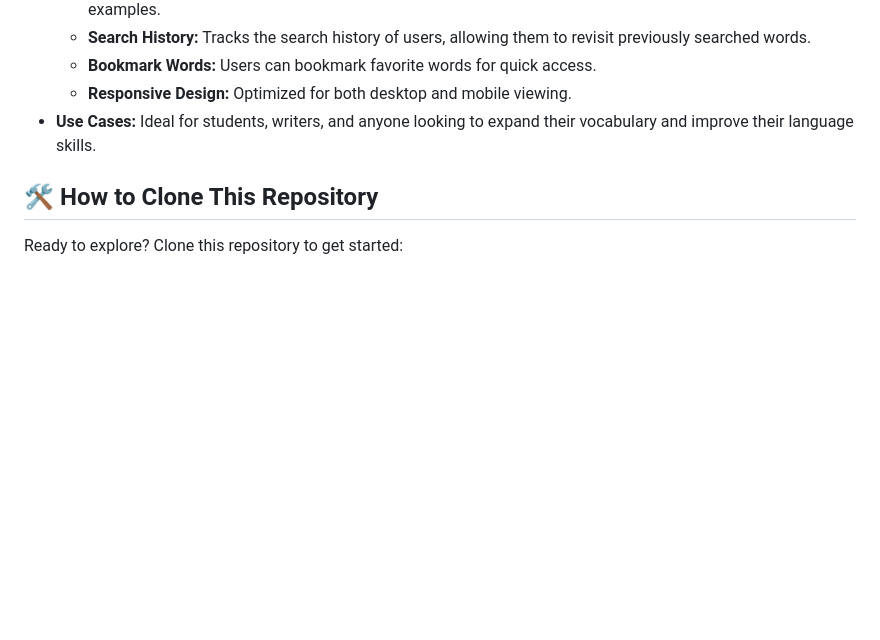
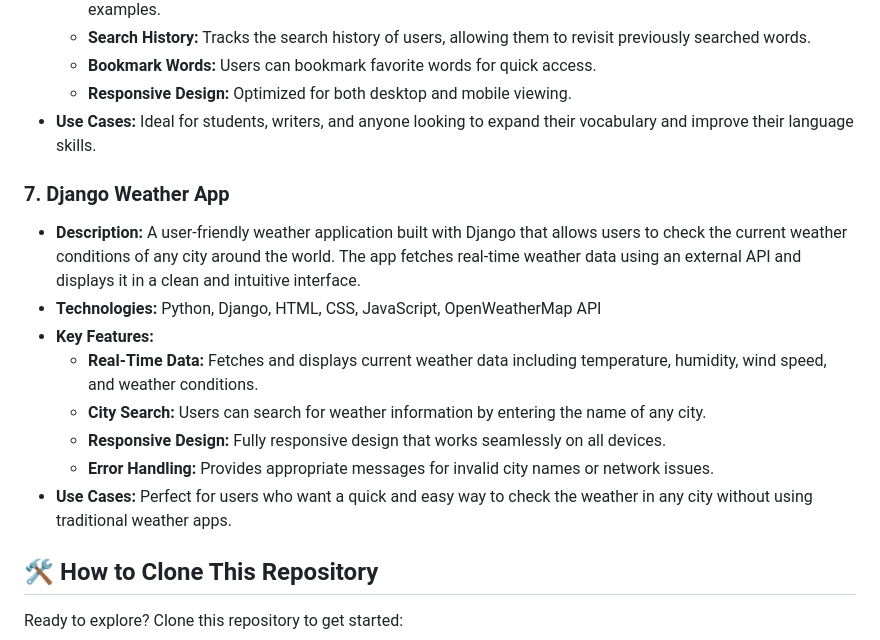
Before and after one commit to dhiwinsamrich/Web-Programming, a Markdown page: README.md, the part around the change. Drawn GitHub-style; blank space fills up the shorter version.

```diff
--- a/README.md
+++ b/README.md
@@ -91,6 +91,18 @@ Welcome to the Web Programming repository! This is your ultimate destination for
   - **Responsive Design:** Optimized for both desktop and mobile viewing.
 - **Use Cases:** Ideal for students, writers, and anyone looking to expand their vocabulary and improve their language skills.
 
+### 7. Django Weather App
+
+- **Description:** A user-friendly weather application built with Django that allows users to check the current weather conditions of any city around the world. The app fetches real-time weather data using an external API and displays it in a clean and intuitive interface.
+- **Technologies:** Python, Django, HTML, CSS, JavaScript, OpenWeatherMap API
+- **Key Features:**
+  - **Real-Time Data:** Fetches and displays current weather data including temperature, humidity, wind speed, and weather conditions.
+  - **City Search:** Users can search for weather information by entering the name of any city.
+  - **Responsive Design:** Fully responsive design that works seamlessly on all devices.
+  - **Error Handling:** Provides appropriate messages for invalid city names or network issues.
+- **Use Cases:** Perfect for users who want a quick and easy way to check the weather in any city without using traditional weather apps.
+
+
 ## 🛠️ **How to Clone This Repository**
 
 Ready to explore? Clone this repository to get started:
```
